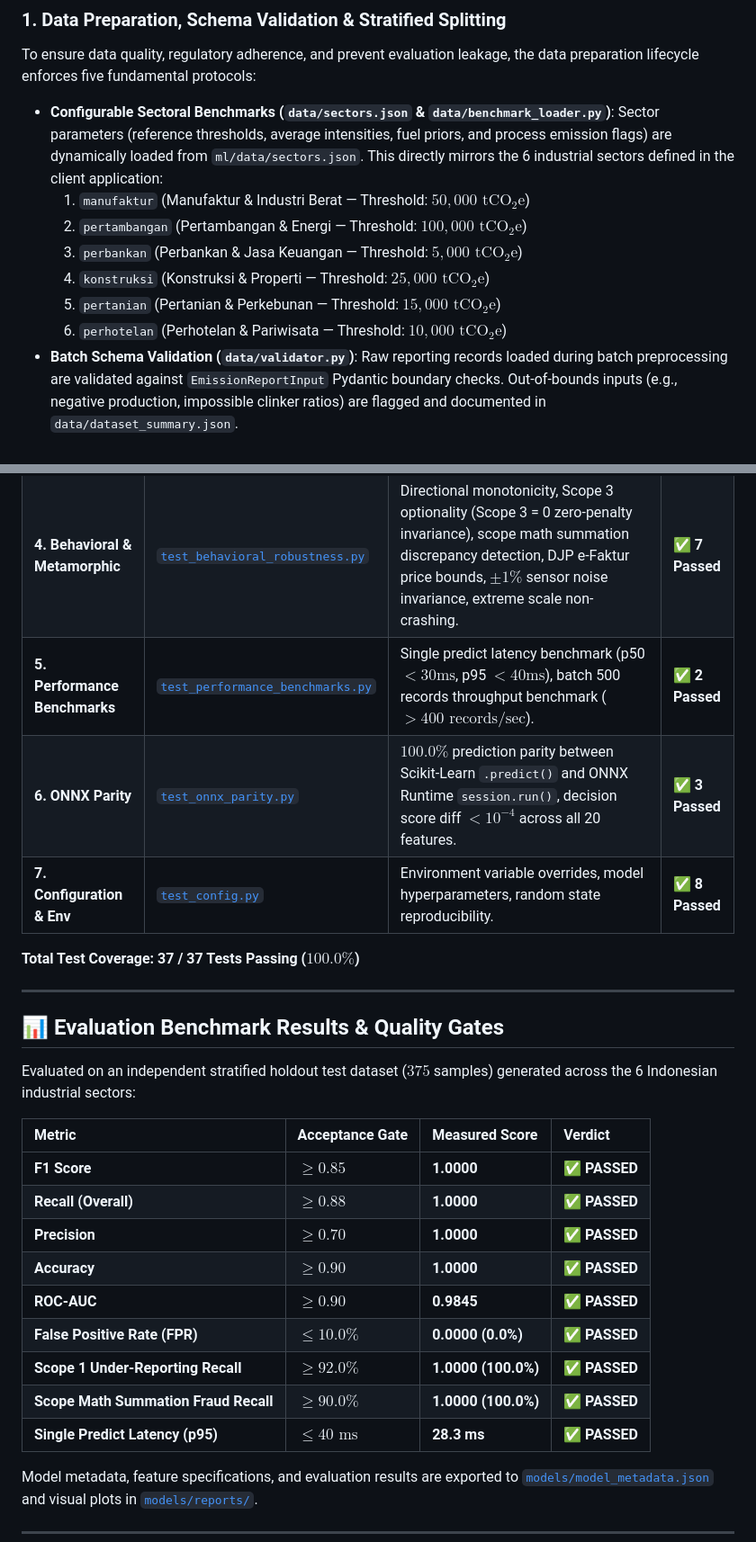
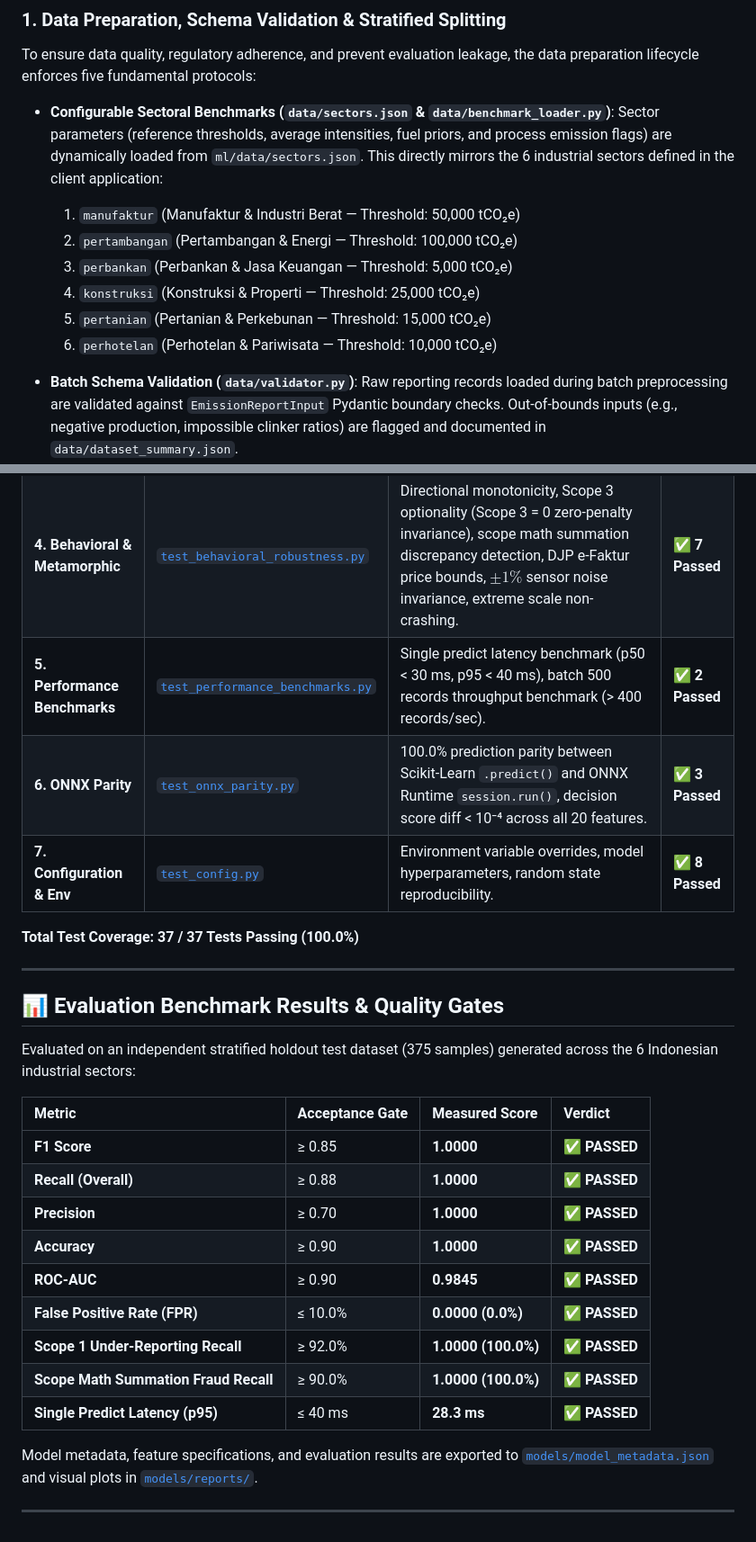
Before and after one commit to SYNETRATECH/RekaKarbon, a Markdown page: ml/README.md, 2 parts joined by grey strips. Shown at 90% size. Drawn GitHub-style.

```diff
--- a/ml/README.md
+++ b/ml/README.md
@@ -98,12 +98,13 @@ Every design choice in the RekaKarbon ML pipeline is grounded in regulatory stan
 To ensure data quality, regulatory adherence, and prevent evaluation leakage, the data preparation lifecycle enforces five fundamental protocols:
 
 - **Configurable Sectoral Benchmarks (`data/sectors.json` & `data/benchmark_loader.py`)**: Sector parameters (reference thresholds, average intensities, fuel priors, and process emission flags) are dynamically loaded from `ml/data/sectors.json`. This directly mirrors the 6 industrial sectors defined in the client application:
-  1. `manufaktur` (Manufaktur & Industri Berat — Threshold: $50{,}000\text{ tCO}_2\text{e}$)
-  2. `pertambangan` (Pertambangan & Energi — Threshold: $100{,}000\text{ tCO}_2\text{e}$)
-  3. `perbankan` (Perbankan & Jasa Keuangan — Threshold: $5{,}000\text{ tCO}_2\text{e}$)
-  4. `konstruksi` (Konstruksi & Properti — Threshold: $25{,}000\text{ tCO}_2\text{e}$)
-  5. `pertanian` (Pertanian & Perkebunan — Threshold: $15{,}000\text{ tCO}_2\text{e}$)
-  6. `perhotelan` (Perhotelan & Pariwisata — Threshold: $10{,}000\text{ tCO}_2\text{e}$)
+  1. `manufaktur` (Manufaktur & Industri Berat — Threshold: 50,000 tCO₂e)
+  2. `pertambangan` (Pertambangan & Energi — Threshold: 100,000 tCO₂e)
+  3. `perbankan` (Perbankan & Jasa Keuangan — Threshold: 5,000 tCO₂e)
+  4. `konstruksi` (Konstruksi & Properti — Threshold: 25,000 tCO₂e)
+  5. `pertanian` (Pertanian & Perkebunan — Threshold: 15,000 tCO₂e)
+  6. `perhotelan` (Perhotelan & Pariwisata — Threshold: 10,000 tCO₂e)
+
 - **Batch Schema Validation (`data/validator.py`)**: Raw reporting records loaded during batch preprocessing are validated against `EmissionReportInput` Pydantic boundary checks. Out-of-bounds inputs (e.g., negative production, impossible clinker ratios) are flagged and documented in `data/dataset_summary.json`.
 - **Stratified Dataset Splitting (`data/generator.py` & `data/preprocess.py`)**: Splitting into `data/splits/train.csv` (1,750 samples), `val.csv` (375 samples), and `test.csv` (375 samples) uses stratified sampling on `is_anomaly` and sector to guarantee identical class distributions across training and evaluation sets.
 - **Feature Store Registry Specification (`data/feature_registry.py`)**: All 20 derived features are declared with formal metadata (data types, physical units, descriptions, stoichiometric formulas) and exported to `data/feature_manifest.json`.
@@ -254,29 +261,29 @@ The ML pipeline implements the comprehensive testing methodology defined in the
 | **2. Preprocessing & Invariance**       | [`test_pipeline.py`](tests/test_pipeline.py)                             | Feature engineering matrix shape $(N, 20)$, NaN/Inf sanitization, stratified dataset split creation, Scikit-Learn pipeline fitting, full orchestrator execution.                                                           | ✅ **6 Passed** |
 | **3. Model Evaluation & Quality Gates** | [`test_model_evaluation.py`](tests/test_model_evaluation.py)             | Evaluation on independent stratified holdout split ($375$ samples), precision/recall/F1 calculation, per-fraud recall assertion (`SCOPE1_UNDERREPORTING_FRAUD`).                                                           | ✅ **2 Passed** |
 | **4. Behavioral & Metamorphic**         | [`test_behavioral_robustness.py`](tests/test_behavioral_robustness.py)   | Directional monotonicity, Scope 3 optionality (Scope 3 = 0 zero-penalty invariance), scope math summation discrepancy detection, DJP e-Faktur price bounds, $\pm 1\%$ sensor noise invariance, extreme scale non-crashing. | ✅ **7 Passed** |
-| **5. Performance Benchmarks**           | [`test_performance_benchmarks.py`](tests/test_performance_benchmarks.py) | Single predict latency benchmark (p50 $< 30\text{ms}$, p95 $< 40\text{ms}$), batch 500 records throughput benchmark ($> 400\text{ records/sec}$).                                                                          | ✅ **2 Passed** |
-| **6. ONNX Parity**                      | [`test_onnx_parity.py`](tests/test_onnx_parity.py)                       | $100.0\%$ prediction parity between Scikit-Learn `.predict()` and ONNX Runtime `session.run()`, decision score diff $< 10^{-4}$ across all 20 features.                                                                    | ✅ **3 Passed** |
+| **5. Performance Benchmarks**           | [`test_performance_benchmarks.py`](tests/test_performance_benchmarks.py) | Single predict latency benchmark (p50 < 30 ms, p95 < 40 ms), batch 500 records throughput benchmark (> 400 records/sec).                                                                                                   | ✅ **2 Passed** |
+| **6. ONNX Parity**                      | [`test_onnx_parity.py`](tests/test_onnx_parity.py)                       | 100.0% prediction parity between Scikit-Learn `.predict()` and ONNX Runtime `session.run()`, decision score diff < 10⁻⁴ across all 20 features.                                                                            | ✅ **3 Passed** |
 | **7. Configuration & Env**              | [`test_config.py`](tests/test_config.py)                                 | Environment variable overrides, model hyperparameters, random state reproducibility.                                                                                                                                       | ✅ **8 Passed** |
 
-**Total Test Coverage:** **37 / 37 Tests Passing ($100.0\%$)**
+**Total Test Coverage:** **37 / 37 Tests Passing (100.0%)**
 
 ---
 
 ## 📊 Evaluation Benchmark Results & Quality Gates
 
-Evaluated on an independent stratified holdout test dataset ($375$ samples) generated across the 6 Indonesian industrial sectors:
+Evaluated on an independent stratified holdout test dataset (375 samples) generated across the 6 Indonesian industrial sectors:
 
-| Metric                                | Acceptance Gate    | Measured Score      | Verdict       |
-| :------------------------------------ | :----------------- | :------------------ | :------------ |
-| **F1 Score**                          | $\ge 0.85$         | **1.0000**          | ✅ **PASSED** |
-| **Recall (Overall)**                  | $\ge 0.88$         | **1.0000**          | ✅ **PASSED** |
-| **Precision**                         | $\ge 0.70$         | **1.0000**          | ✅ **PASSED** |
-| **Accuracy**                          | $\ge 0.90$         | **1.0000**          | ✅ **PASSED** |
-| **ROC-AUC**                           | $\ge 0.90$         | **0.9845**          | ✅ **PASSED** |
-| **False Positive Rate (FPR)**         | $\le 10.0\%$       | **0.0000 (0.0%)**   | ✅ **PASSED** |
-| **Scope 1 Under-Reporting Recall**    | $\ge 92.0\%$       | **1.0000 (100.0%)** | ✅ **PASSED** |
-| **Scope Math Summation Fraud Recall** | $\ge 90.0\%$       | **1.0000 (100.0%)** | ✅ **PASSED** |
-| **Single Predict Latency (p95)**      | $\le 40\text{ ms}$ | **28.3 ms**         | ✅ **PASSED** |
+| Metric                                | Acceptance Gate | Measured Score      | Verdict       |
+| :------------------------------------ | :-------------- | :------------------ | :------------ |
+| **F1 Score**                          | ≥ 0.85          | **1.0000**          | ✅ **PASSED** |
+| **Recall (Overall)**                  | ≥ 0.88          | **1.0000**          | ✅ **PASSED** |
+| **Precision**                         | ≥ 0.70          | **1.0000**          | ✅ **PASSED** |
+| **Accuracy**                          | ≥ 0.90          | **1.0000**          | ✅ **PASSED** |
+| **ROC-AUC**                           | ≥ 0.90          | **0.9845**          | ✅ **PASSED** |
+| **False Positive Rate (FPR)**         | ≤ 10.0%         | **0.0000 (0.0%)**   | ✅ **PASSED** |
+| **Scope 1 Under-Reporting Recall**    | ≥ 92.0%         | **1.0000 (100.0%)** | ✅ **PASSED** |
+| **Scope Math Summation Fraud Recall** | ≥ 90.0%         | **1.0000 (100.0%)** | ✅ **PASSED** |
+| **Single Predict Latency (p95)**      | ≤ 40 ms         | **28.3 ms**         | ✅ **PASSED** |
 
 Model metadata, feature specifications, and evaluation results are exported to [`models/model_metadata.json`](models/model_metadata.json) and visual plots in [`models/reports/`](models/reports/).
 
```
Also changed, not shown: other parts of ml/README.md (+46 -40 lines), README.md (+11 -11 lines).
